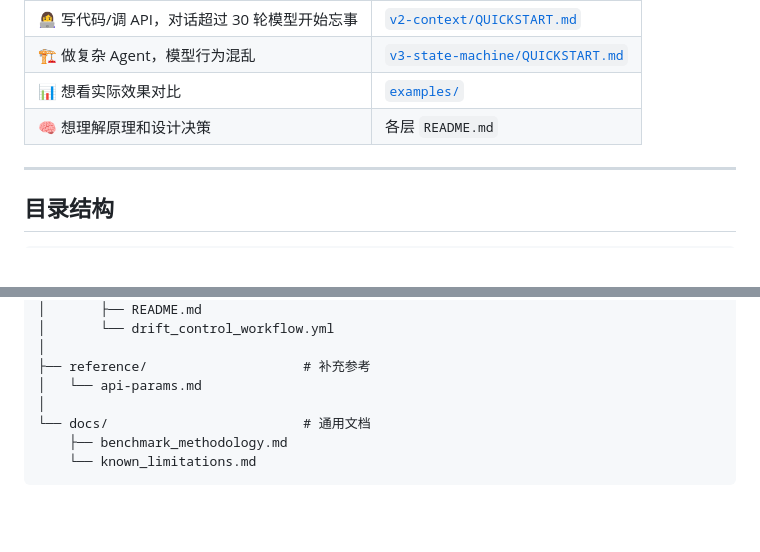
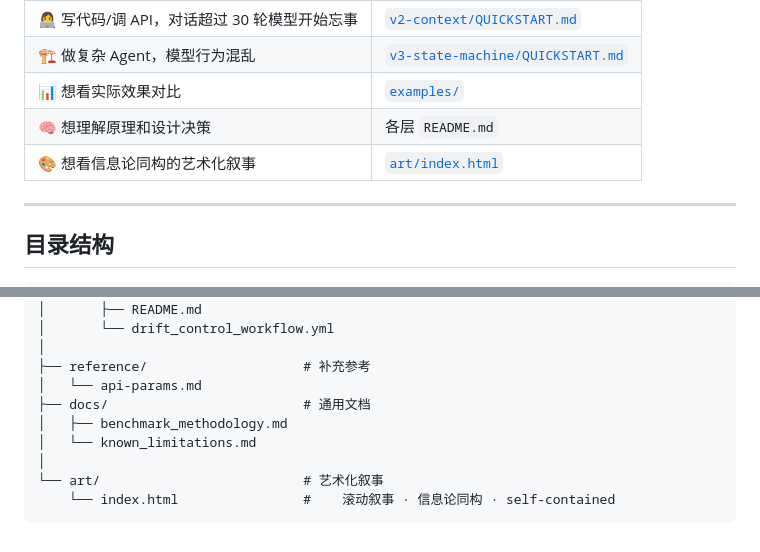
Before and after one commit to ayanglike681-eng/llm-attention-drift-control, a Markdown page: README.md, 2 parts joined by grey strips. Drawn GitHub-style; blank space fills up the shorter version.

Commit message:
docs: add art/ entry to README navigation table and directory tree

````diff
--- a/README.md
+++ b/README.md
@@ -51,6 +51,7 @@ Prompt 设定角色/规则      压缩防止约束"沉底"        状态门控
 | 🏗️ 做复杂 Agent，模型行为混乱 | [`v3-state-machine/QUICKSTART.md`](v3-state-machine/QUICKSTART.md) |
 | 📊 想看实际效果对比 | [`examples/`](examples/) |
 | 🧠 想理解原理和设计决策 | 各层 `README.md` |
+| 🎨 想看信息论同构的艺术化叙事 | [`art/index.html`](art/index.html) |
 
 ---
 
@@ -95,8 +96,10 @@ Prompt 设定角色/规则      压缩防止约束"沉底"        状态门控
 │
 ├── reference/                    # 补充参考
 │   └── api-params.md
+├── docs/                         # 通用文档
+│   ├── benchmark_methodology.md
+│   └── known_limitations.md
 │
-└── docs/                         # 通用文档
-    ├── benchmark_methodology.md
-    └── known_limitations.md
+└── art/                          # 艺术化叙事
+    └── index.html                #    滚动叙事 · 信息论同构 · self-contained
 ```
````
